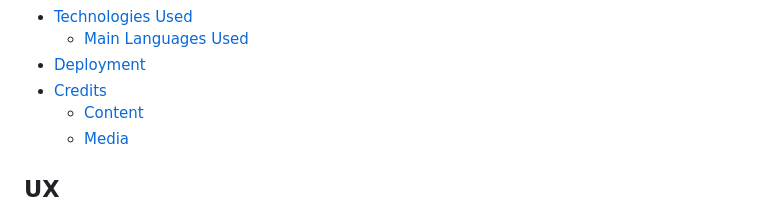
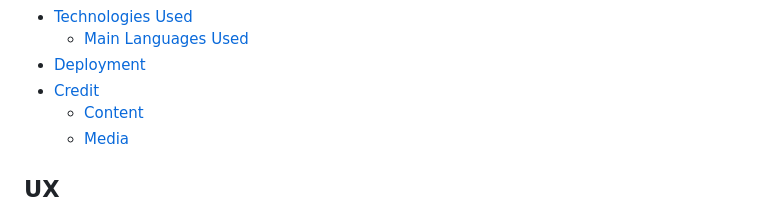
Before and after one commit to Sam92uk/Hickmans-Hideaway, a Markdown page: README.md, the part around the change. Drawn GitHub-style.

Commit message:
Fixed Credit link on ReadMe file

```diff
--- a/README.md
+++ b/README.md
@@ -26,7 +26,7 @@ The Hickman's Hideaway site is currently live, the link can be found [Here](http
 + [Technologies Used](#technologies-used "Technologies Used")
   + [Main Languages Used](#main-languages-used "Main Languages Used")
 + [Deployment](#deployment "Deployment")
-+ [Credits](#credits "Credits")
++ [Credit](#credit "Credit")
   + [Content](#content "Content")
   + [Media](#media "Media")
 
```
